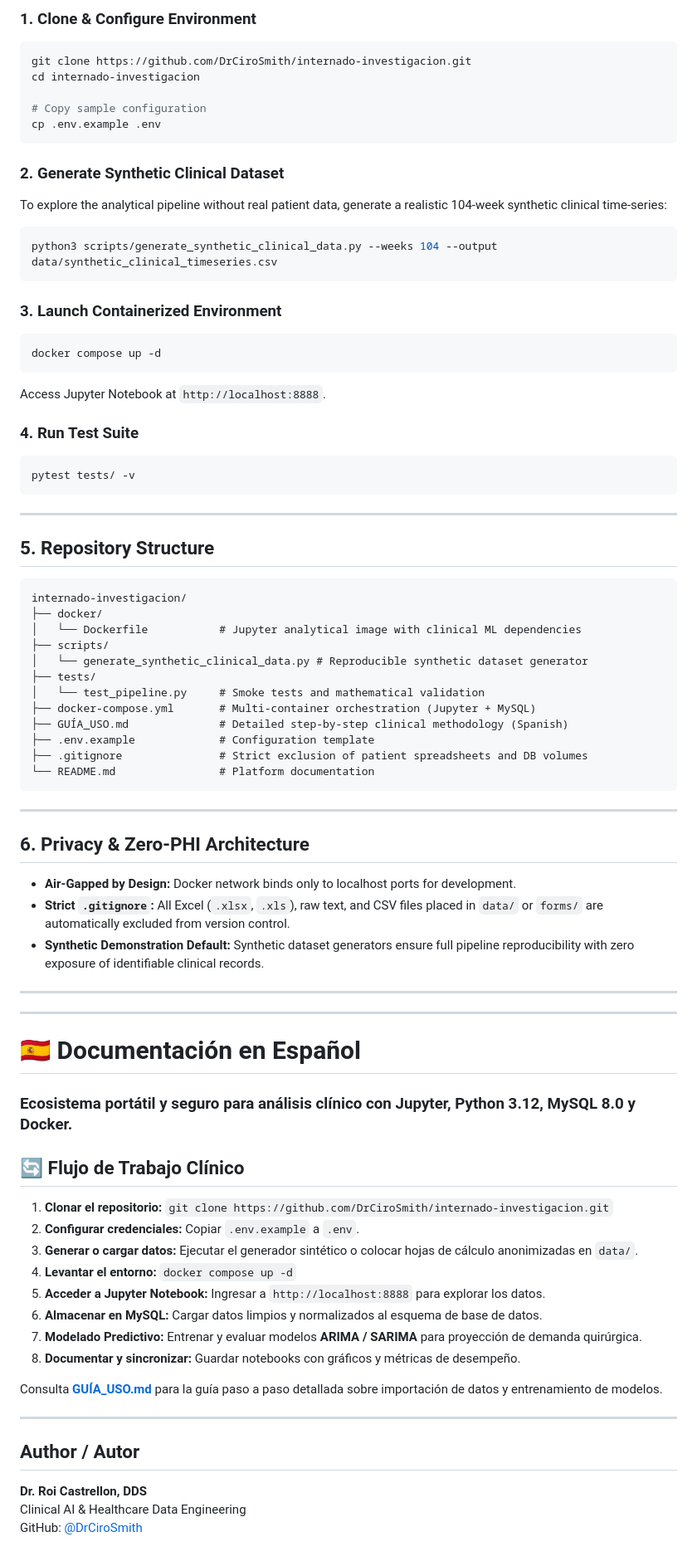
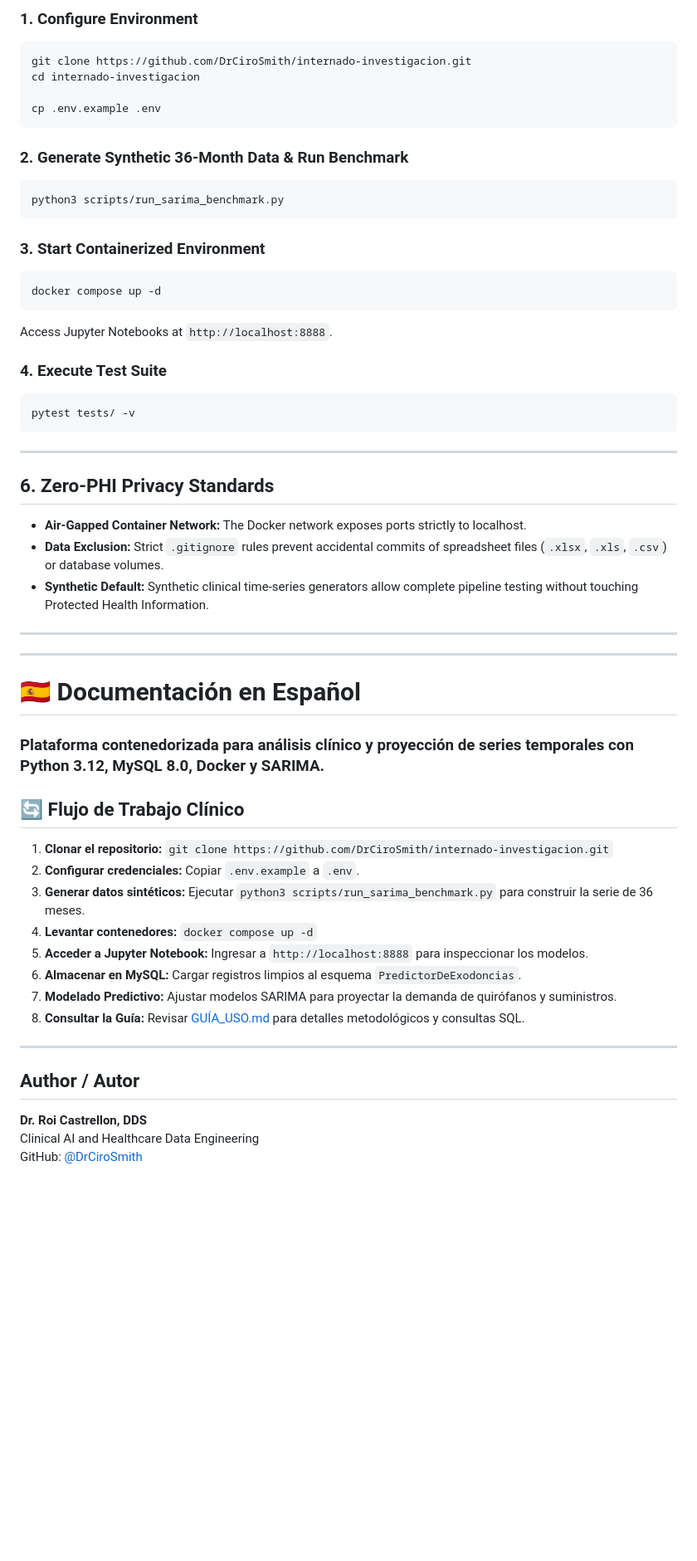
Before and after one commit to DrCiroSmith/internado-investigacion, a Markdown page: README.md, the part around one of its changes. Shown at 83% size. Drawn GitHub-style; blank space fills up the shorter version.

````diff
--- a/README.md
+++ b/README.md
@@ -74,81 +121,58 @@ flowchart TD
 
-### 1. Clone & Configure Environment
+### 1. Configure Environment
 ```bash
 git clone https://github.com/DrCiroSmith/internado-investigacion.git
 cd internado-investigacion
 
-# Copy sample configuration
 cp .env.example .env
 ```
 
-### 2. Generate Synthetic Clinical Dataset
-To explore the analytical pipeline without real patient data, generate a realistic 104-week synthetic clinical time-series:
+### 2. Generate Synthetic 36-Month Data & Run Benchmark
 ```bash
-python3 scripts/generate_synthetic_clinical_data.py --weeks 104 --output data/synthetic_clinical_timeseries.csv
+python3 scripts/run_sarima_benchmark.py
 ```
 
-### 3. Launch Containerized Environment
+### 3. Start Containerized Environment
 ```bash
 docker compose up -d
 ```
-Access Jupyter Notebook at `http://localhost:8888`.
+Access Jupyter Notebooks at `http://localhost:8888`.
 
-### 4. Run Test Suite
+### 4. Execute Test Suite
 ```bash
 pytest tests/ -v
 ```
 
 ---
 
-## 5. Repository Structure
+## 6. Zero-PHI Privacy Standards
 
-```
-internado-investigacion/
-├── docker/
-│   └── Dockerfile           # Jupyter analytical image with clinical ML dependencies
-├── scripts/
-│   └── generate_synthetic_clinical_data.py # Reproducible synthetic dataset generator
-├── tests/
-│   └── test_pipeline.py     # Smoke tests and mathematical validation
-├── docker-compose.yml       # Multi-container orchestration (Jupyter + MySQL)
-├── GUÍA_USO.md              # Detailed step-by-step clinical methodology (Spanish)
-├── .env.example             # Configuration template
-├── .gitignore               # Strict exclusion of patient spreadsheets and DB volumes
-└── README.md                # Platform documentation
-```
-
----
-
-## 6. Privacy & Zero-PHI Architecture
-
-- **Air-Gapped by Design:** Docker network binds only to localhost ports for development.
-- **Strict `.gitignore`:** All Excel (`.xlsx`, `.xls`), raw text, and CSV files placed in `data/` or `forms/` are automatically excluded from version control.
-- **Synthetic Demonstration Default:** Synthetic dataset generators ensure full pipeline reproducibility with zero exposure of identifiable clinical records.
+- **Air-Gapped Container Network:** The Docker network exposes ports strictly to localhost.
+- **Data Exclusion:** Strict `.gitignore` rules prevent accidental commits of spreadsheet files (`.xlsx`, `.xls`, `.csv`) or database volumes.
+- **Synthetic Default:** Synthetic clinical time-series generators allow complete pipeline testing without touching Protected Health Information.
 
 ---
 ---
 
 # 🇪🇸 Documentación en Español
 
-### Ecosistema portátil y seguro para análisis clínico con Jupyter, Python 3.12, MySQL 8.0 y Docker.
+### Plataforma contenedorizada para análisis clínico y proyección de series temporales con Python 3.12, MySQL 8.0, Docker y SARIMA.
 
 ## 🔄 Flujo de Trabajo Clínico
 
 1. **Clonar el repositorio:** `git clone https://github.com/DrCiroSmith/internado-investigacion.git`
 2. **Configurar credenciales:** Copiar `.env.example` a `.env`.
-3. **Generar o cargar datos:** Ejecutar el generador sintético o colocar hojas de cálculo anonimizadas en `data/`.
-4. **Levantar el entorno:** `docker compose up -d`
-5. **Acceder a Jupyter Notebook:** Ingresar a `http://localhost:8888` para explorar los datos.
-6. **Almacenar en MySQL:** Cargar datos limpios y normalizados al esquema de base de datos.
-7. **Modelado Predictivo:** Entrenar y evaluar modelos **ARIMA / SARIMA** para proyección de demanda quirúrgica.
-8. **Documentar y sincronizar:** Guardar notebooks con gráficos y métricas de desempeño.
-
-Consulta **[GUÍA_USO.md](./GUÍA_USO.md)** para la guía paso a paso detallada sobre importación de datos y entrenamiento de modelos.
+3. **Generar datos sintéticos:** Ejecutar `python3 scripts/run_sarima_benchmark.py` para construir la serie de 36 meses.
+4. **Levantar contenedores:** `docker compose up -d`
+5. **Acceder a Jupyter Notebook:** Ingresar a `http://localhost:8888` para inspeccionar los modelos.
+6. **Almacenar en MySQL:** Cargar registros limpios al esquema `PredictorDeExodoncias`.
+7. **Modelado Predictivo:** Ajustar modelos SARIMA para proyectar la demanda de quirófanos y suministros.
+8. **Consultar la Guía:** Revisar [GUÍA_USO.md](./GUÍA_USO.md) para detalles metodológicos y consultas SQL.
 
 ---
 
 ## Author / Autor
 
 **Dr. Roi Castrellon, DDS**
-Clinical AI & Healthcare Data Engineering
+Clinical AI and Healthcare Data Engineering
 GitHub: [@DrCiroSmith](https://github.com/DrCiroSmith)
````
Also changed, not shown: other parts of README.md (+89 -42 lines), assets/sarima_walk_forward.gif (added), assets/seasonal_decomposition_and_eval.png (added), assets/social_preview.png (added), 5 other files.
